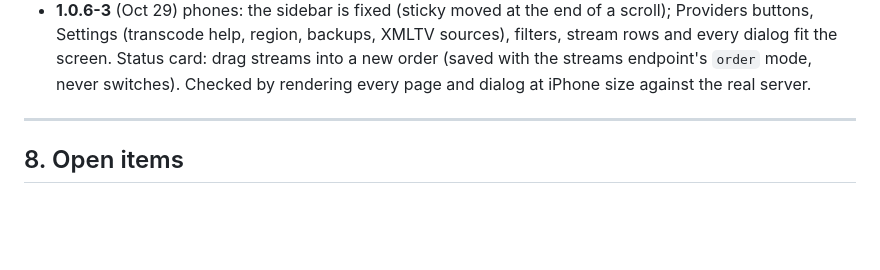
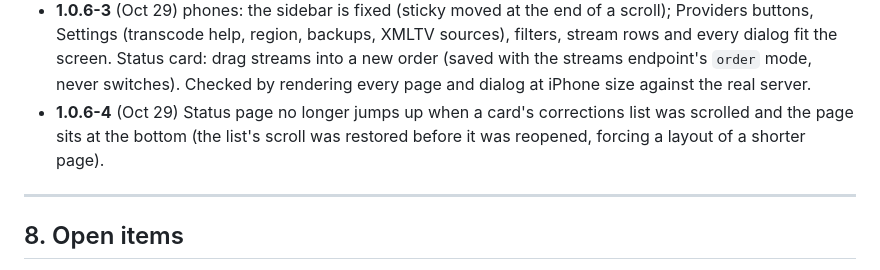
Before and after one commit to mackid1993/coax, a Markdown page: CLAUDE.md, the part around the change. Rendered like a GitHub page; blank space fills up the shorter version.

Commit message:
CLAUDE.md: 1.0.6-4 note

```diff
--- a/CLAUDE.md
+++ b/CLAUDE.md
@@ -412,6 +412,8 @@ Each was decided after real evidence. Reopen only with new evidence and the owne
   Settings (transcode help, region, backups, XMLTV sources), filters, stream rows and every dialog fit the
   screen. Status card: drag streams into a new order (saved with the streams endpoint's `order` mode, never
   switches). Checked by rendering every page and dialog at iPhone size against the real server.
+- **1.0.6-4** (Oct 29) Status page no longer jumps up when a card's corrections list was scrolled and the page
+  sits at the bottom (the list's scroll was restored before it was reopened, forcing a layout of a shorter page).
 
 ---
 
```
